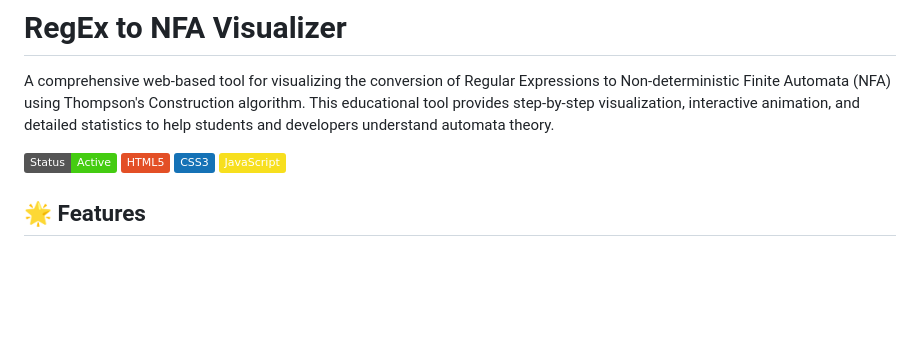
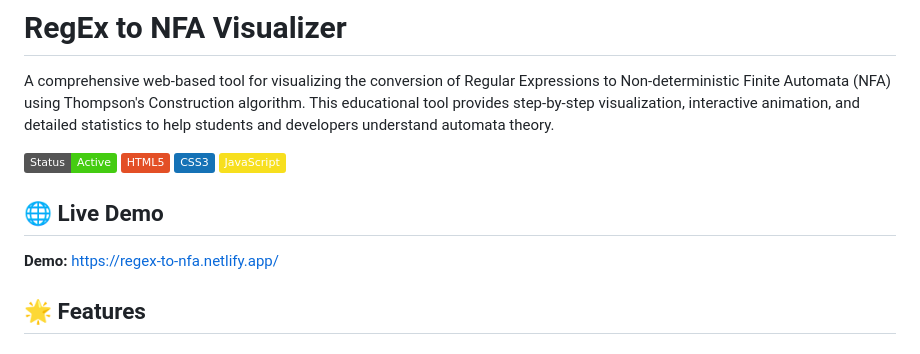
Before and after one commit to shabbir-kh4n/RegEx-to-NFA-Visualizer, a Markdown page: README.md, the part around the change. GitHub-like rendering; badges without logos; blank space fills up the shorter version.

```diff
--- a/README.md
+++ b/README.md
@@ -6,6 +6,10 @@ A comprehensive web-based tool for visualizing the conversion of Regular Express
 ![HTML5](https://img.shields.io/badge/HTML5-E34F26?logo=html5&logoColor=white)
 ![CSS3](https://img.shields.io/badge/CSS3-1572B6?logo=css3&logoColor=white)
 ![JavaScript](https://img.shields.io/badge/JavaScript-F7DF1E?logo=javascript&logoColor=black)
+
+## 🌐 Live Demo
+
+**Demo:** [https://regex-to-nfa.netlify.app/](https://regex-to-nfa.netlify.app/)
 
 ## 🌟 Features
 
```
